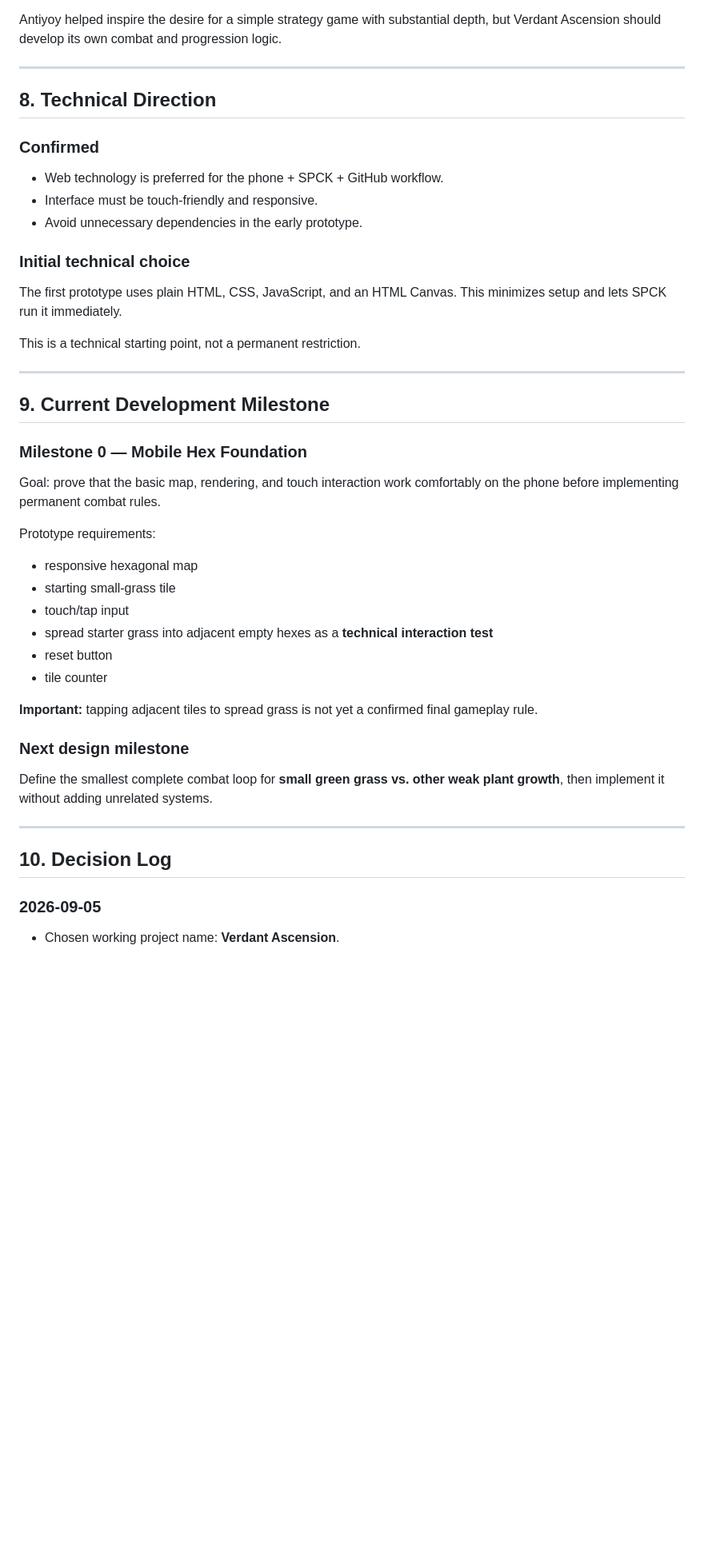
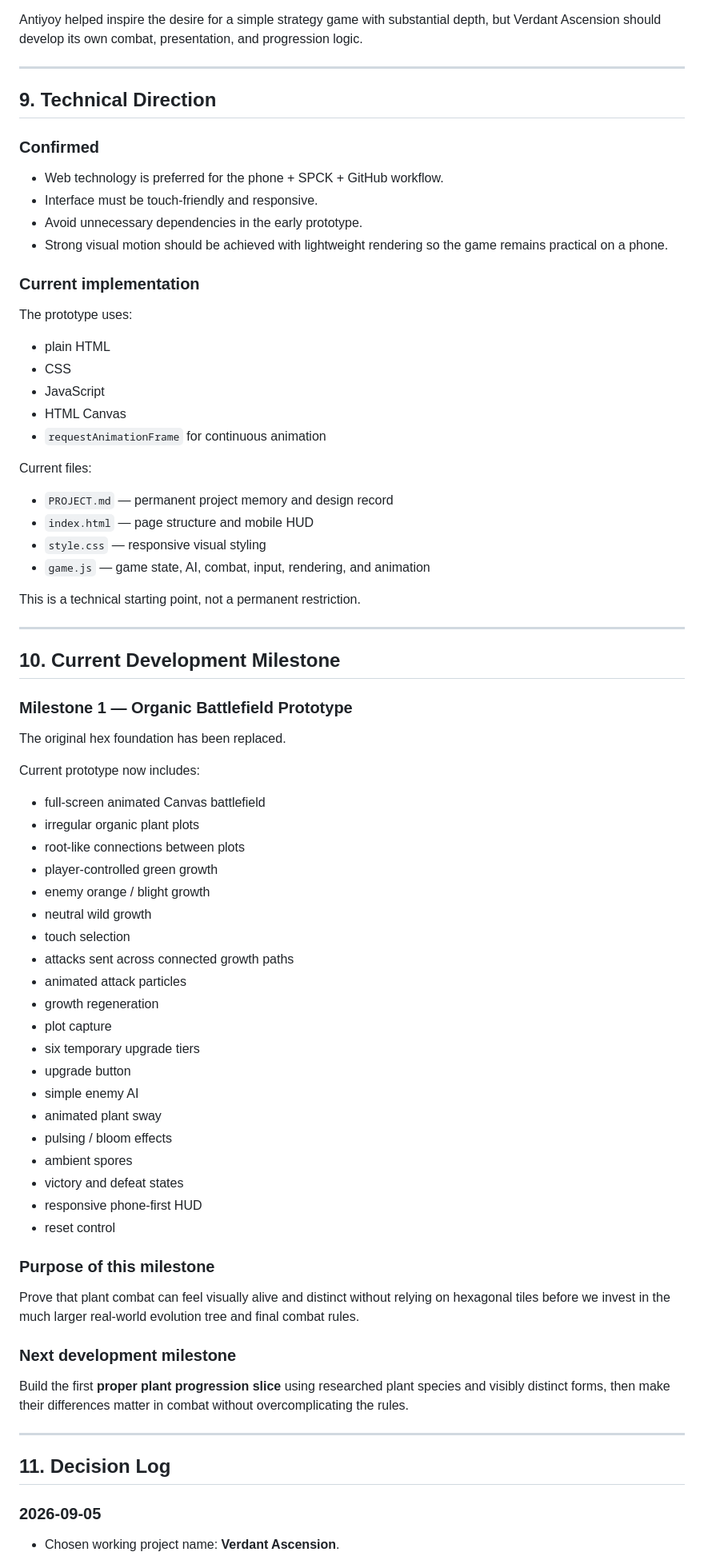
Before and after one commit to Ezz10099/verdant-ascension, a Markdown page: PROJECT.md, the part around one of its changes. Shown at 80% size. Rendered like a GitHub page; blank space fills up the shorter version.

Commit message:
Update project memory for organic battlefield prototype

```diff
--- a/PROJECT.md
+++ b/PROJECT.md
@@ -114,49 +162,79 @@ Exact attack rules, spreading rules, upgrade costs, and whether combat is turn-b
 - A short simplistic progression where grass immediately becomes shrubs, then trees, then a giant forest.
 
-Antiyoy helped inspire the desire for a simple strategy game with substantial depth, but Verdant Ascension should develop its own combat and progression logic.
+Antiyoy helped inspire the desire for a simple strategy game with substantial depth, but Verdant Ascension should develop its own combat, presentation, and progression logic.
 
 ---
 
-## 8. Technical Direction
+## 9. Technical Direction
 
 ### Confirmed
 
 - Web technology is preferred for the phone + SPCK + GitHub workflow.
 - Interface must be touch-friendly and responsive.
 - Avoid unnecessary dependencies in the early prototype.
+- Strong visual motion should be achieved with lightweight rendering so the game remains practical on a phone.
 
-### Initial technical choice
+### Current implementation
 
-The first prototype uses plain HTML, CSS, JavaScript, and an HTML Canvas. This minimizes setup and lets SPCK run it immediately.
+The prototype uses:
+
+- plain HTML
+- CSS
+- JavaScript
+- HTML Canvas
+- `requestAnimationFrame` for continuous animation
+
+Current files:
+
+- `PROJECT.md` — permanent project memory and design record
+- `index.html` — page structure and mobile HUD
+- `style.css` — responsive visual styling
+- `game.js` — game state, AI, combat, input, rendering, and animation
 
 This is a technical starting point, not a permanent restriction.
 
 ---
 
-## 9. Current Development Milestone
+## 10. Current Development Milestone
 
-### Milestone 0 — Mobile Hex Foundation
+### Milestone 1 — Organic Battlefield Prototype
 
-Goal: prove that the basic map, rendering, and touch interaction work comfortably on the phone before implementing permanent combat rules.
+The original hex foundation has been replaced.
 
-Prototype requirements:
+Current prototype now includes:
 
-- responsive hexagonal map
-- starting small-grass tile
-- touch/tap input
-- spread starter grass into adjacent empty hexes as a **technical interaction test**
-- reset button
-- tile counter
+- full-screen animated Canvas battlefield
+- irregular organic plant plots
+- root-like connections between plots
+- player-controlled green growth
+- enemy orange / blight growth
+- neutral wild growth
+- touch selection
+- attacks sent across connected growth paths
+- animated attack particles
+- growth regeneration
+- plot capture
+- six temporary upgrade tiers
+- upgrade button
+- simple enemy AI
+- animated plant sway
+- pulsing / bloom effects
+- ambient spores
+- victory and defeat states
+- responsive phone-first HUD
+- reset control
 
-**Important:** tapping adjacent tiles to spread grass is not yet a confirmed final gameplay rule.
+### Purpose of this milestone
 
-### Next design milestone
+Prove that plant combat can feel visually alive and distinct without relying on hexagonal tiles before we invest in the much larger real-world evolution tree and final combat rules.
 
-Define the smallest complete combat loop for **small green grass vs. other weak plant growth**, then implement it without adding unrelated systems.
+### Next development milestone
+
+Build the first **proper plant progression slice** using researched plant species and visibly distinct forms, then make their differences matter in combat without overcomplicating the rules.
 
 ---
 
-## 10. Decision Log
+## 11. Decision Log
 
 ### 2026-09-05
 
```
Also changed, not shown: other parts of PROJECT.md (+91 -34 lines).
